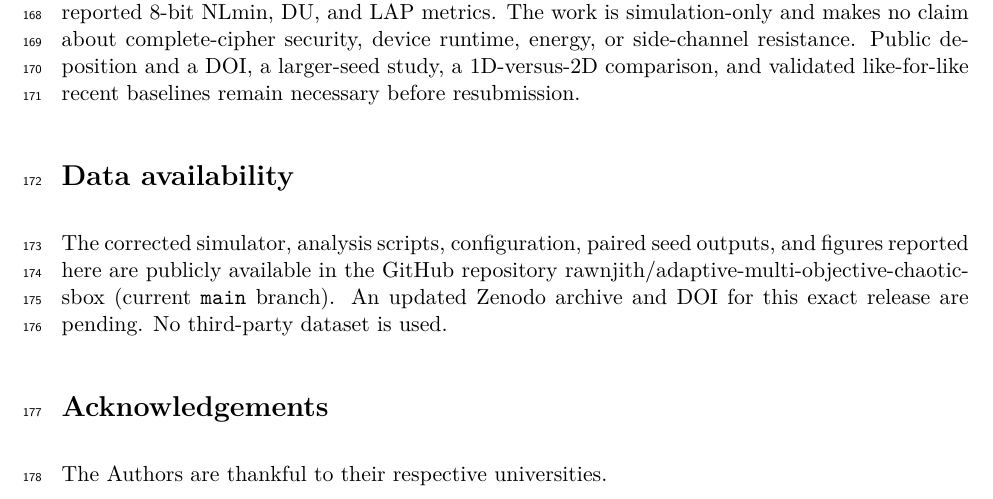
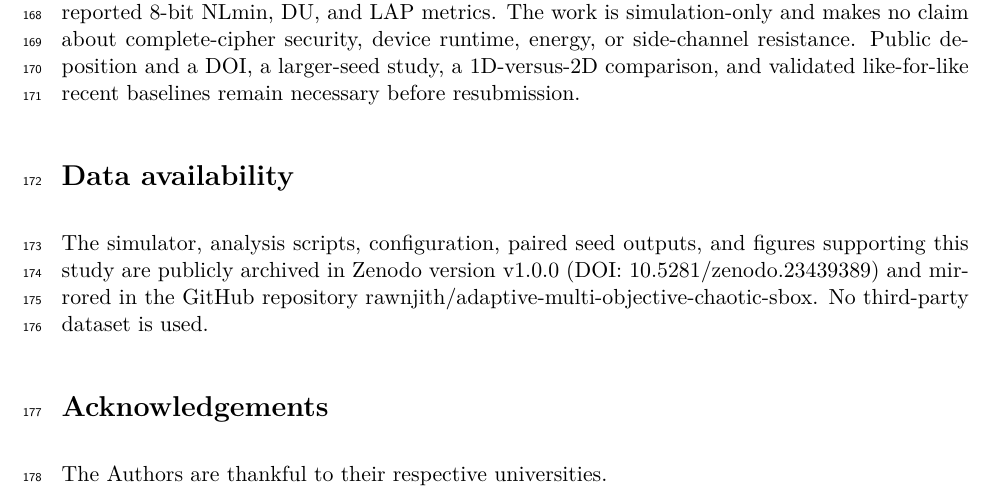
Before and after one commit to rawnjith/adaptive-multi-objective-chaotic-sbox, a LaTeX paper (main_Scientific_Reports.tex): part of page 5 of 11, cut so that both start at the same text. Compiled offline with pdfLaTeX.

Commit message:
docs: cite public repository and archived reproducibility DOI

```diff
--- a/main_Scientific_Reports.tex
+++ b/main_Scientific_Reports.tex
@@ -388,11 +388,12 @@ resubmission.
 % Data availability (mandatory)
 % =================================================================
 \section*{Data availability}
-The corrected simulator, analysis scripts, configuration, paired seed
-outputs, and figures reported here are publicly available in the GitHub
-repository \href{https://github.com/rawnjith/adaptive-multi-objective-chaotic-sbox}{rawnjith/adaptive-multi-objective-chaotic-sbox}
-(current \texttt{main} branch). An updated Zenodo archive and DOI for
-this exact release are pending. No third-party dataset is used.
+The simulator, analysis scripts, configuration, paired seed outputs, and
+figures supporting this study are publicly archived in Zenodo version
+v1.0.0 (DOI: \href{https://doi.org/10.5281/zenodo.23439389}{10.5281/zenodo.23439389})
+and mirrored in the GitHub repository
+\href{https://github.com/rawnjith/adaptive-multi-objective-chaotic-sbox}{rawnjith/adaptive-multi-objective-chaotic-sbox}.
+No third-party dataset is used.
 
 % =================================================================
 % Acknowledgements
```
Also changed, not shown: response_to_inspection.tex (+2 -2 lines), main_Scientific_Reports.pdf, response_to_inspection.pdf.
